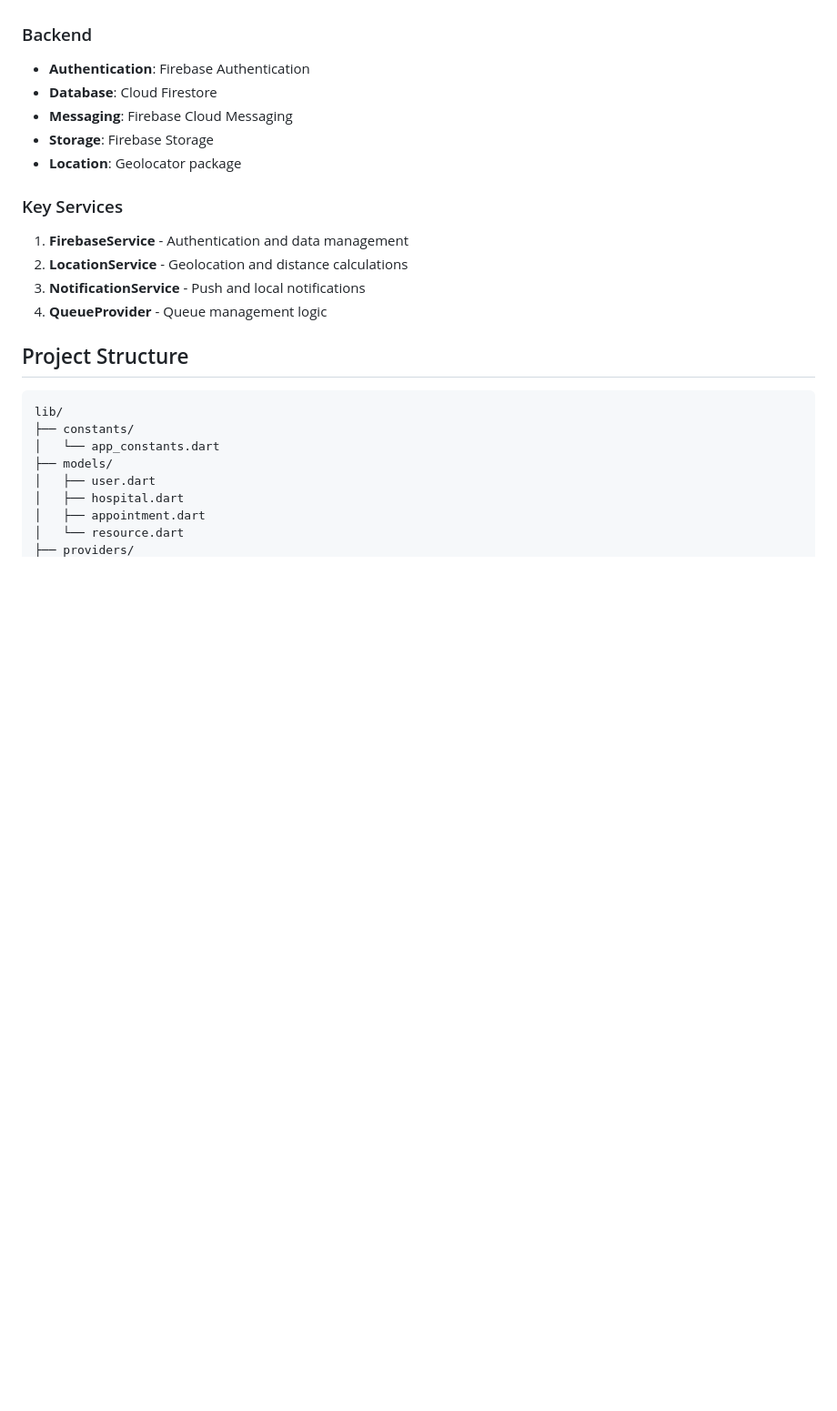
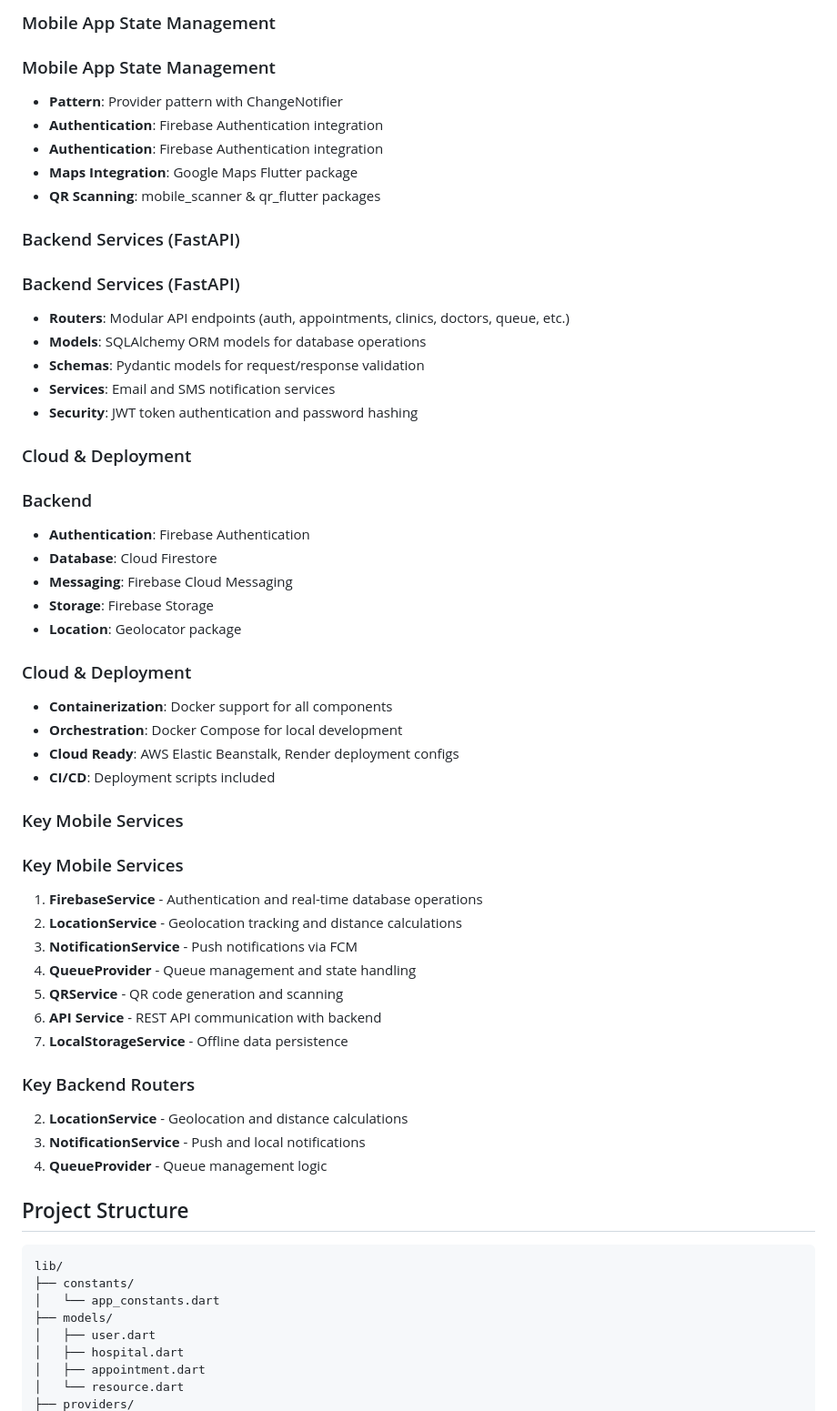
Before and after one commit to yakshith123/clinic, a Markdown page: README.md, the part around one of its changes. Shown at 91% size. Rendered like a GitHub page; blank space fills up the shorter version.

```diff
--- a/README.md
+++ b/README.md
@@ -34,3 +51,20 @@ MediFlow Pro is an innovative mobile application built on Flutter designed to el
+### Mobile App State Management
+### Mobile App State Management
+- **Pattern**: Provider pattern with ChangeNotifier
+- **Authentication**: Firebase Authentication integration
+- **Authentication**: Firebase Authentication integration
+- **Maps Integration**: Google Maps Flutter package
+- **QR Scanning**: mobile_scanner & qr_flutter packages
+
+### Backend Services (FastAPI)
+### Backend Services (FastAPI)
+- **Routers**: Modular API endpoints (auth, appointments, clinics, doctors, queue, etc.)
+- **Models**: SQLAlchemy ORM models for database operations
+- **Schemas**: Pydantic models for request/response validation
+- **Services**: Email and SMS notification services
+- **Security**: JWT token authentication and password hashing
+
+### Cloud & Deployment
 
 ### Backend
 - **Authentication**: Firebase Authentication
@@ -39,8 +73,23 @@ MediFlow Pro is an innovative mobile application built on Flutter designed to el
 - **Storage**: Firebase Storage
 - **Location**: Geolocator package
 
-### Key Services
-1. **FirebaseService** - Authentication and data management
+### Cloud & Deployment
+- **Containerization**: Docker support for all components
+- **Orchestration**: Docker Compose for local development
+- **Cloud Ready**: AWS Elastic Beanstalk, Render deployment configs
+- **CI/CD**: Deployment scripts included
+
+### Key Mobile Services
+### Key Mobile Services
+1. **FirebaseService** - Authentication and real-time database operations
+2. **LocationService** - Geolocation tracking and distance calculations
+3. **NotificationService** - Push notifications via FCM
+4. **QueueProvider** - Queue management and state handling
+5. **QRService** - QR code generation and scanning
+6. **API Service** - REST API communication with backend
+7. **LocalStorageService** - Offline data persistence
+
+### Key Backend Routers
 2. **LocationService** - Geolocation and distance calculations
 3. **NotificationService** - Push and local notifications
 4. **QueueProvider** - Queue management logic
```
Also changed, not shown: other parts of README.md (+30 -13 lines).
